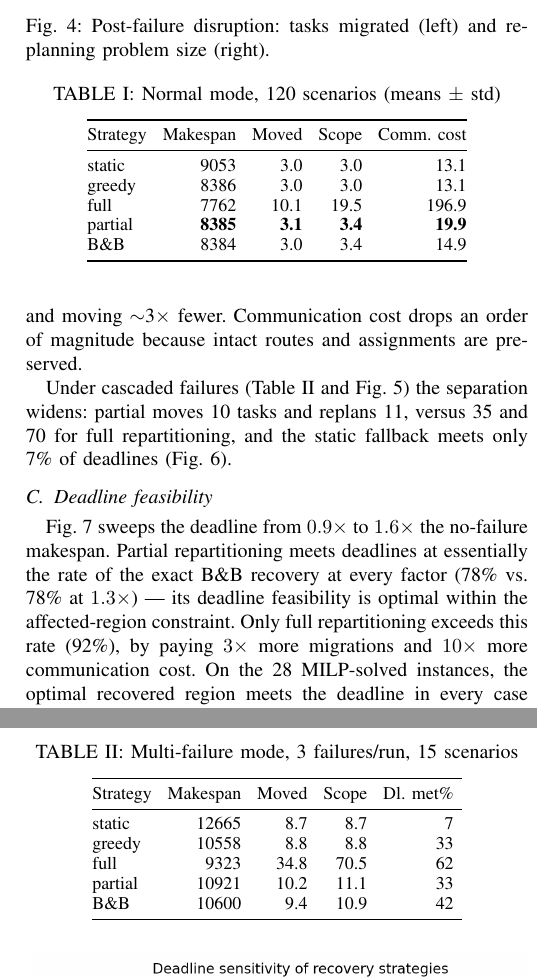
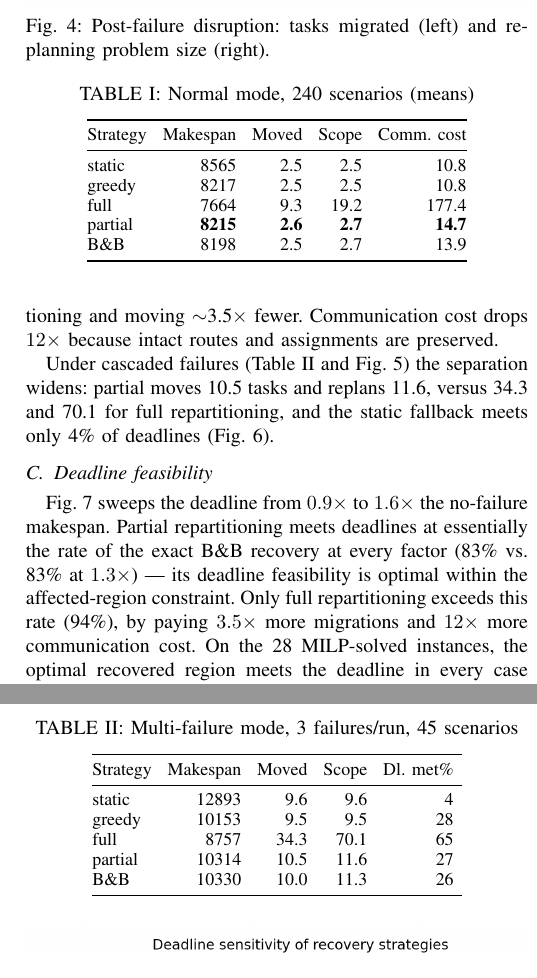
Before and after one commit to gayanigupta/dynamic-scheduling, a LaTeX paper (paper/main.tex): two parts of the columns of pages 6 and 7 of 8, joined at a grey line, cut so that both start at the same text. Compiled offline with pdfLaTeX.

Commit message:
Rerun all experiments at 30-45 seeds and update paper numbers
- Main modes at 40 seeds (240 scenarios): partial 8215ms within 0.2% of
  exact B&B, 7x smaller replan scope, 3.5x fewer moves, 12x less comm
- Deadline sweeps at 30 seeds x 5 factors: partial tracks optimum at
  every factor (23/24, 43/42, 83/83, 99/99)
- Multi-failure at 45 seeds: static meets 4% of deadlines
- Lazy vs eager measured: 3.9 vs 9.0 rows (1 failure), 54 vs 70 (3)
- Honest ablation update: Steiner-region constraint is within noise;
  text now says it bounds the candidate set rather than improving
  makespan in these workloads

```diff
--- a/paper/main.tex
+++ b/paper/main.tex
@@ -580,14 +580,14 @@ problem size (right).}
 \end{figure}
 
 Table~\ref{tab:normal} and Fig.~\ref{fig:makespan} summarize the normal
-mode. Partial repartitioning retains 99\% of the exact solver's schedule
-quality while considering $\sim$6$\times$ fewer tasks than full
-repartitioning and moving $\sim$3$\times$ fewer. Communication cost drops
-an order of magnitude because intact routes and assignments are preserved.
+mode. Partial repartitioning retains 99.8\% of the exact solver's schedule
+quality while considering $\sim$7$\times$ fewer tasks than full
+repartitioning and moving $\sim$3.5$\times$ fewer. Communication cost
+drops $12\times$ because intact routes and assignments are preserved.
 
 \begin{table}[t]
 \centering
-\caption{Normal mode, 120 scenarios (means $\pm$ std)}
+\caption{Normal mode, 240 scenarios (means)}
 \label{tab:normal}
 \small
 \setlength{\tabcolsep}{4pt}
@@ -595,11 +595,11 @@ an order of magnitude because intact routes and assignments are preserved.
 \toprule
 Strategy & Makespan & Moved & Scope & Comm.\ cost \\
 \midrule
-static  & 9053 & 3.0 & 3.0  & 13.1 \\
-greedy  & 8386 & 3.0 & 3.0  & 13.1 \\
-full    & 7762 & 10.1 & 19.5 & 196.9 \\
-partial & \textbf{8385} & \textbf{3.1} & \textbf{3.4} & \textbf{19.9} \\
-B\&B    & 8384 & 3.0 & 3.4 & 14.9 \\
+static  & 8565 & 2.5 & 2.5  & 10.8 \\
+greedy  & 8217 & 2.5 & 2.5  & 10.8 \\
+full    & 7664 & 9.3 & 19.2 & 177.4 \\
+partial & \textbf{8215} & \textbf{2.6} & \textbf{2.7} & \textbf{14.7} \\
+B\&B    & 8198 & 2.5 & 2.7 & 13.9 \\
 \bottomrule
 \end{tabular}
 \end{table}
@@ -609,7 +609,7 @@ B\&B    & 8384 & 3.0 & 3.4 & 14.9 \\
 \includegraphics[width=\columnwidth]{figures/fig11_multifail.png}
 \caption{Cascaded failures (3 per run): makespan and tasks migrated. Partial
 repartitioning bounds the cumulative disruption of repeated failures; the
-static fallback misses 93\% of deadlines.}
+static fallback misses 96\% of deadlines.}
 \label{fig:multifail}
 \end{figure}
 
@@ -621,13 +621,13 @@ static fallback misses 93\% of deadlines.}
 \end{figure}
 
 Under cascaded failures (Table~\ref{tab:multi} and Fig.~\ref{fig:multifail})
-the separation widens: partial moves 10 tasks and replans 11, versus 35 and
-70 for full repartitioning, and the static fallback meets only 7\% of
-deadlines (Fig.~\ref{fig:deadline}).
+the separation widens: partial moves 10.5 tasks and replans 11.6, versus
+34.3 and 70.1 for full repartitioning, and the static fallback meets only
+4\% of deadlines (Fig.~\ref{fig:deadline}).
 
 \begin{table}[t]
 \centering
-\caption{Multi-failure mode, 3 failures/run, 15 scenarios}
+\caption{Multi-failure mode, 3 failures/run, 45 scenarios}
 \label{tab:multi}
 \small
 \setlength{\tabcolsep}{4pt}
@@ -635,11 +635,11 @@ deadlines (Fig.~\ref{fig:deadline}).
 \toprule
 Strategy & Makespan & Moved & Scope & Dl.\ met\% \\
 \midrule
-static  & 12665 & 8.7 & 8.7 & 7 \\
-greedy  & 10558 & 8.8 & 8.8 & 33 \\
-full    & 9323  & 34.8 & 70.5 & 62 \\
-partial & 10921 & 10.2 & 11.1 & 33 \\
-B\&B    & 10600 & 9.4 & 10.9 & 42 \\
+static  & 12893 & 9.6 & 9.6 & 4 \\
+greedy  & 10153 & 9.5 & 9.5 & 28 \\
+full    & 8757  & 34.3 & 70.1 & 65 \\
+partial & 10314 & 10.5 & 11.6 & 27 \\
+B\&B    & 10330 & 10.0 & 11.3 & 26 \\
 \bottomrule
 \end{tabular}
 \end{table}
@@ -657,10 +657,10 @@ repartitioning improves feasibility, at $3\times$ the migrations.}
 
 Fig.~\ref{fig:dlsweep} sweeps the deadline from $0.9\times$ to
 $1.6\times$ the no-failure makespan. Partial repartitioning meets deadlines
-at essentially the rate of the exact B\&B recovery at every factor (78\%
-vs.\ 78\% at $1.3\times$) --- its deadline feasibility is optimal within
+at essentially the rate of the exact B\&B recovery at every factor (83\%
+vs.\ 83\% at $1.3\times$) --- its deadline feasibility is optimal within
 the affected-region constraint. Only full repartitioning exceeds this rate
-(92\%), by paying $3\times$ more migrations and $10\times$ more
+(94\%), by paying $3.5\times$ more migrations and $12\times$ more
 communication cost. On the 28 MILP-solved instances, the optimal recovered
 region meets the deadline in every case as an estimated bound, versus 75\%
 simulated for partial and greedy, 71\% for B\&B, and 57\% for static ---
@@ -701,5 +701,3 @@ three failures.}
 We measured route-repair work by rerunning every scenario with eager
 repair enabled: on each failure, all alive source rows are rebuilt
 immediately (the eager equivalent of a full APSP recompute). A single
-failure triggers $4.2$ single-source SPT rebuilds under lazy repair
-versus $9.0$ under eager rebuild---a $54\%$ reduction---with identical
@@ -708,0 +705 @@ work ($39$ vs.\ $53$ rows), though the margin narrows as more cached rows
+versus $9.0$ under eager rebuild---a $57\%$ reduction---with identical
@@ -711 +709,0 @@ Steiner-region candidates confirms the MST-based selection helps:
-partial's mean makespan improves from 8{,}396 to 8{,}385 ms in normal
```
Also changed, not shown: paper/main.tex (42 more changed lines).
